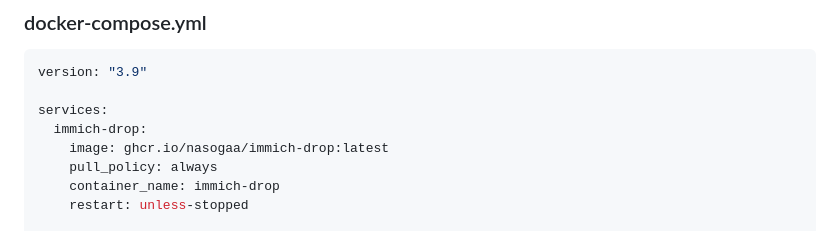
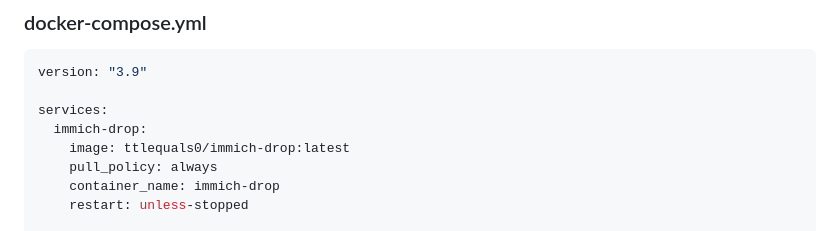
Before and after one commit to ttlequals0/immich-drop, a Markdown page: README.md, the part around the change. Rendered like a GitHub page.

```diff
--- a/README.md
+++ b/README.md
@@ -43,7 +43,7 @@ version: "3.9"
 
 services:
   immich-drop:
-    image: ghcr.io/nasogaa/immich-drop:latest
+    image: ttlequals0/immich-drop:latest
     pull_policy: always
     container_name: immich-drop
     restart: unless-stopped
```
